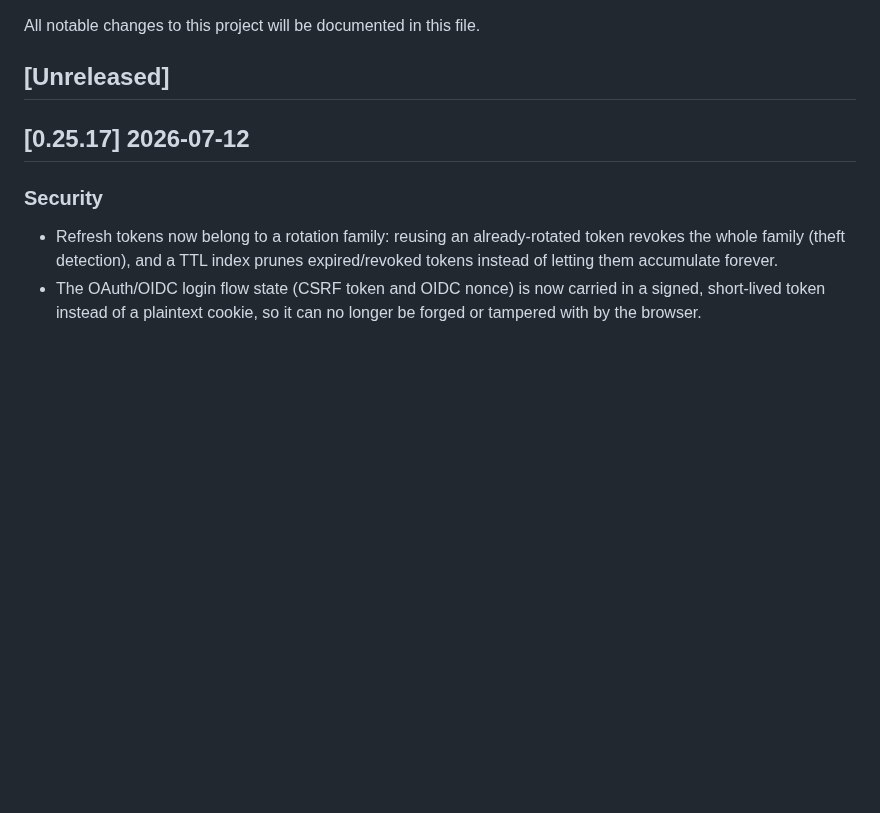
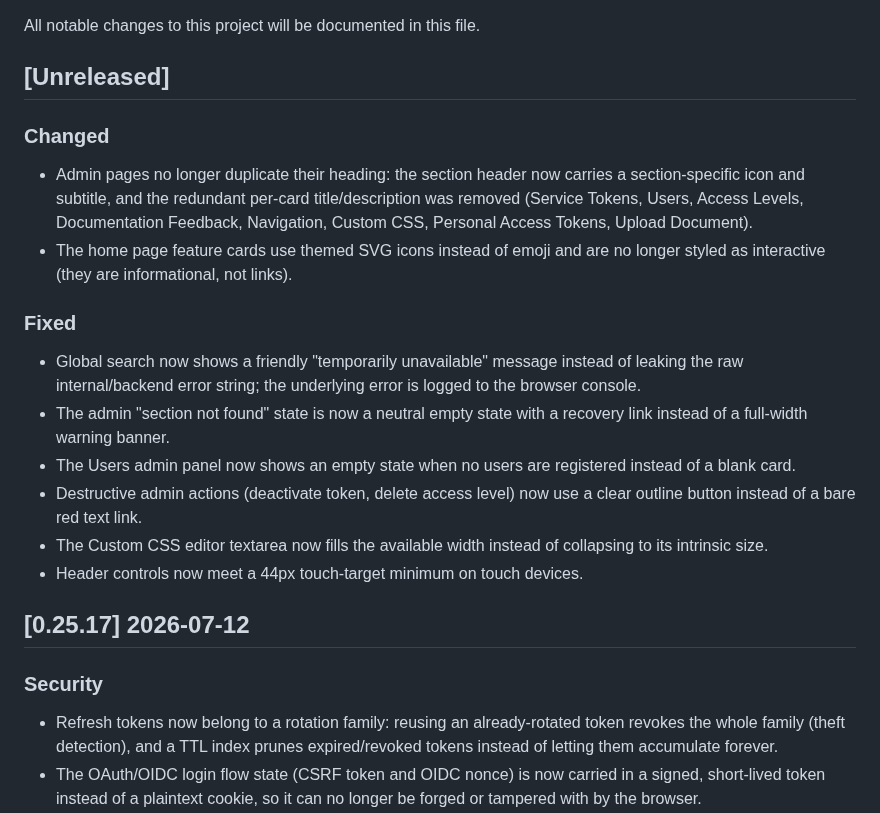
Before and after one commit to dghilardi/lekton, a Markdown page: CHANGELOG.md, the part around the change. Drawn GitHub-style; blank space fills up the shorter version.

Commit message:
docs(changelog): record UX/UI audit fixes
Co-Authored-By: Claude Opus 4.8 (1M context) <noreply@anthropic.com>
Signed-off-by: Davide Ghilardi <ghilardi.davide@gmail.com>

```diff
--- a/CHANGELOG.md
+++ b/CHANGELOG.md
@@ -3,6 +3,18 @@
 All notable changes to this project will be documented in this file.
 
 ## [Unreleased]
+
+### Changed
+- Admin pages no longer duplicate their heading: the section header now carries a section-specific icon and subtitle, and the redundant per-card title/description was removed (Service Tokens, Users, Access Levels, Documentation Feedback, Navigation, Custom CSS, Personal Access Tokens, Upload Document).
+- The home page feature cards use themed SVG icons instead of emoji and are no longer styled as interactive (they are informational, not links).
+
+### Fixed
+- Global search now shows a friendly "temporarily unavailable" message instead of leaking the raw internal/backend error string; the underlying error is logged to the browser console.
+- The admin "section not found" state is now a neutral empty state with a recovery link instead of a full-width warning banner.
+- The Users admin panel now shows an empty state when no users are registered instead of a blank card.
+- Destructive admin actions (deactivate token, delete access level) now use a clear outline button instead of a bare red text link.
+- The Custom CSS editor textarea now fills the available width instead of collapsing to its intrinsic size.
+- Header controls now meet a 44px touch-target minimum on touch devices.
 
 ## [0.25.17] 2026-07-12
 
```
